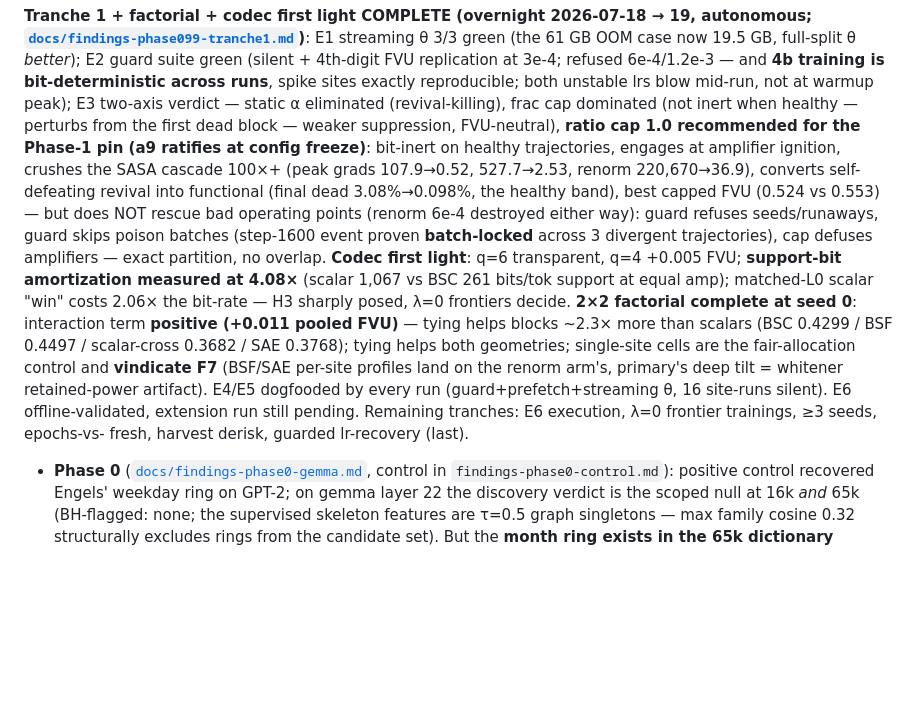
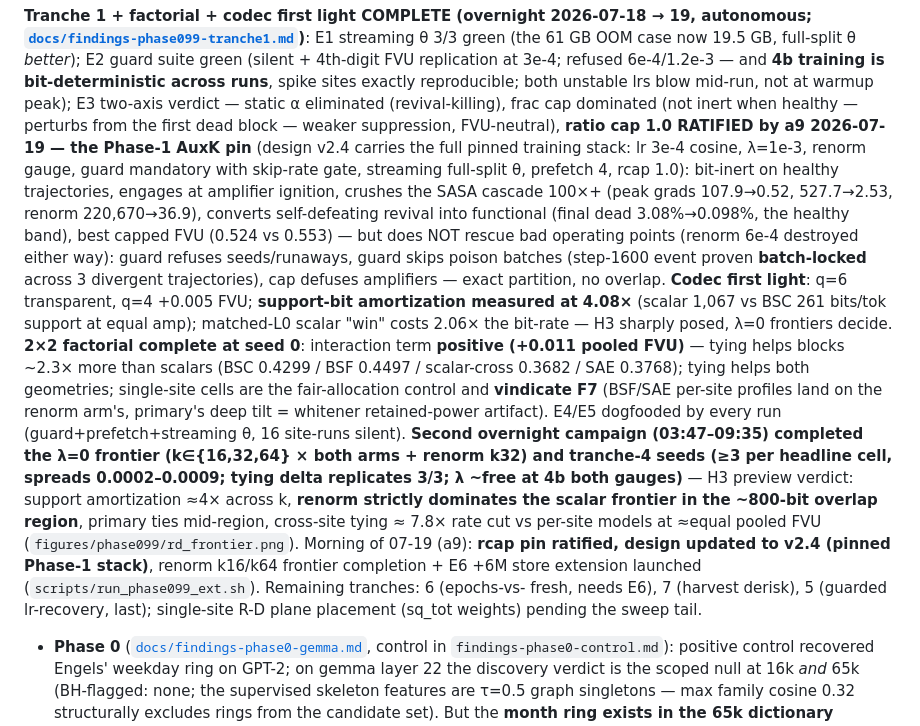
Before and after one commit to a9lim/block-crosscoder-experiment, a Markdown page: AGENTS.md, the part around the change. Rendered like a GitHub page; blank space fills up the shorter version.

Commit message:
Status sync: rcap ratified, frontier priced, extensions launched
Co-Authored-By: Claude Fable 5 <noreply@anthropic.com>
Claude-Session: https://claude.ai/code/session_01L5Ef5gYP4SMTqcfoDRGD6z

```diff
--- a/AGENTS.md
+++ b/AGENTS.md
@@ -196,8 +196,11 @@ across runs**, spike sites exactly reproducible; both unstable lrs blow
 mid-run, not at warmup peak); E3 two-axis verdict — static α eliminated
 (revival-killing), frac cap dominated (not inert when healthy —
 perturbs from the first dead block — weaker suppression, FVU-neutral),
-**ratio cap 1.0 recommended for the Phase-1 pin (a9 ratifies at config
-freeze)**: bit-inert on healthy trajectories, engages at amplifier
+**ratio cap 1.0 RATIFIED by a9 2026-07-19 — the Phase-1 AuxK pin**
+(design v2.4 carries the full pinned training stack: lr 3e-4 cosine,
+λ=1e-3, renorm gauge, guard mandatory with skip-rate gate, streaming
+full-split θ, prefetch 4, rcap 1.0): bit-inert on healthy
+trajectories, engages at amplifier
 ignition, crushes the SASA cascade 100×+ (peak grads 107.9→0.52,
 527.7→2.53, renorm 220,670→36.9), converts self-defeating revival into
 functional (final dead 3.08%→0.098%, the healthy band), best capped
@@ -216,9 +219,20 @@ tying helps both geometries; single-site cells are the fair-allocation
 control and **vindicate F7** (BSF/SAE per-site profiles land on the
 renorm arm's, primary's deep tilt = whitener retained-power artifact).
 E4/E5 dogfooded by every run (guard+prefetch+streaming θ, 16 site-runs
-silent). E6 offline-validated, extension run still pending. Remaining
-tranches: E6 execution, λ=0 frontier trainings, ≥3 seeds, epochs-vs-
-fresh, harvest derisk, guarded lr-recovery (last).
+silent). **Second overnight campaign (03:47–09:35) completed the λ=0
+frontier (k∈{16,32,64} × both arms + renorm k32) and tranche-4 seeds
+(≥3 per headline cell, spreads 0.0002–0.0009; tying delta replicates
+3/3; λ ~free at 4b both gauges)** — H3 preview verdict: support
+amortization ≈4× across k, **renorm strictly dominates the scalar
+frontier in the ~800-bit overlap region**, primary ties mid-region,
+cross-site tying ≈ 7.8× rate cut vs per-site models at ≈equal pooled
+FVU (`figures/phase099/rd_frontier.png`). Morning of 07-19 (a9):
+**rcap pin ratified, design updated to v2.4 (pinned Phase-1 stack)**,
+renorm k16/k64 frontier completion + E6 +6M store extension launched
+(`scripts/run_phase099_ext.sh`). Remaining tranches: 6 (epochs-vs-
+fresh, needs E6), 7 (harvest derisk), 5 (guarded lr-recovery, last);
+single-site R-D plane placement (sq_tot weights) pending the sweep
+tail.
 
 - **Phase 0** ([`docs/findings-phase0-gemma.md`](docs/findings-phase0-gemma.md),
   control in `findings-phase0-control.md`): positive control recovered
```
Also changed, not shown: docs/runbook-phase099.md (+15 -11 lines).
